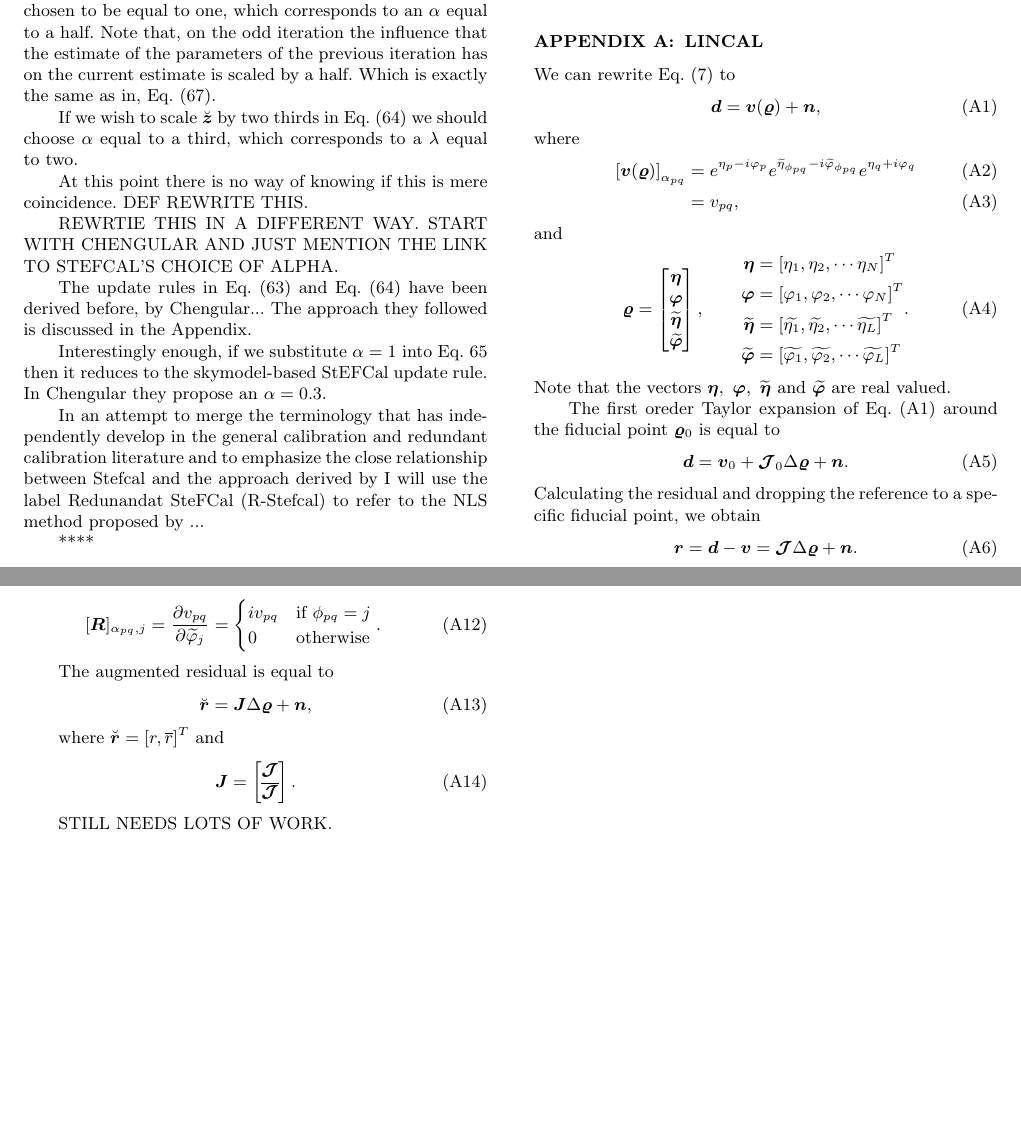
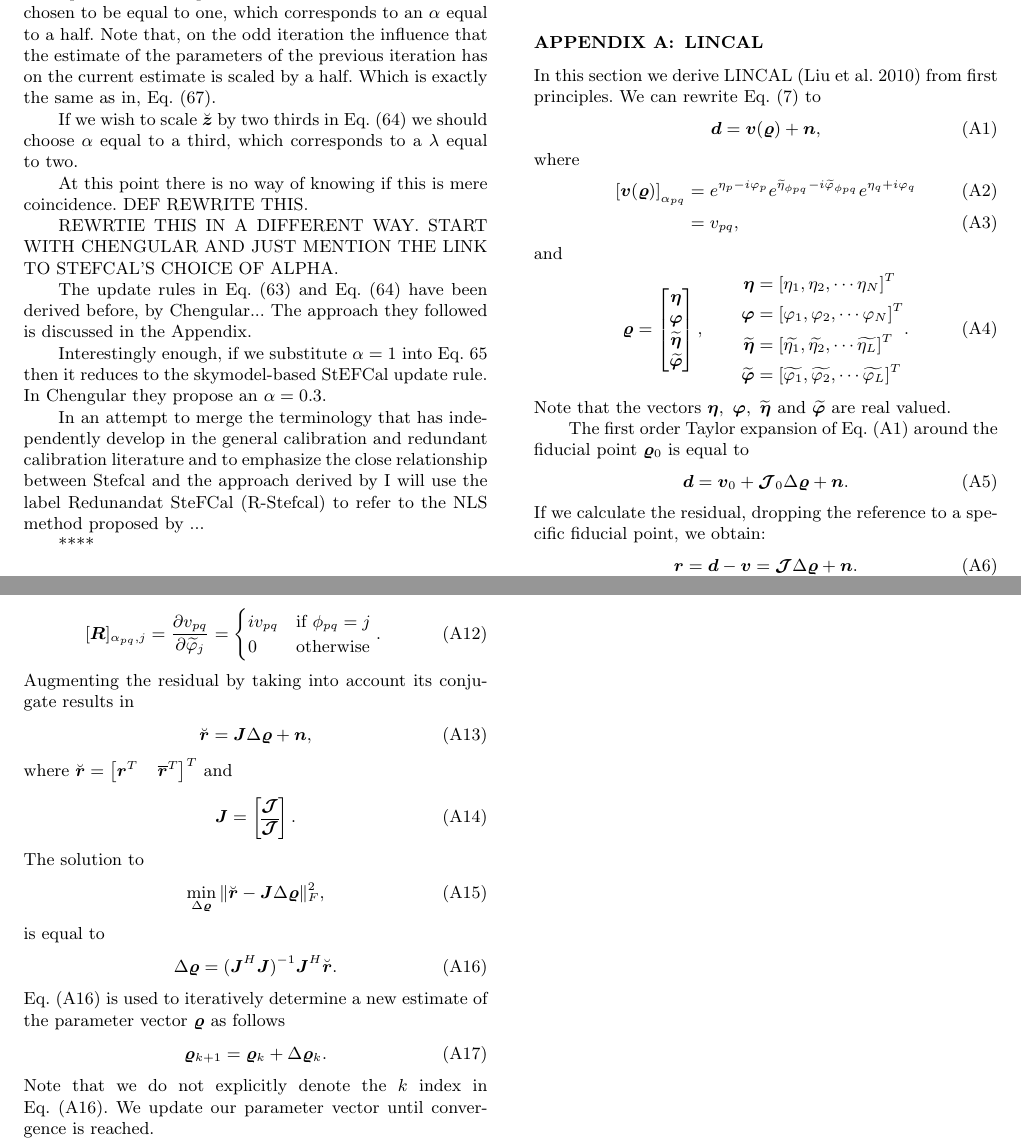
Before and after one commit to Trienko/redundant_calibration, a LaTeX paper (paper.tex): two parts of pages 8 and 9 of 9, joined at a grey line, cut so that both start at the same text, the shorter picture padded with empty space. Compiled offline with pdfLaTeX; a LaTeX package or settings file that is missing is left out.

Commit message:
LINCAL sort of complete

```diff
--- a/paper.tex
+++ b/paper.tex
@@ -906,6 +906,7 @@ of $2\frac{1}{3}$.
 \appendix
 
 \section{LINCAL}
+In this section we derive LINCAL \citep{Liu2010} from first principles.
 %Assume that $\eta_p,\eta_q,\widetilde{\eta}_{\phi_{pq}},\varphi_p,\varphi_q$ and $\widetilde{\varphi}_{\phi_{pq}}$ are real valued variables.
 We can rewrite Eq.~\eqref{eq:vis_red_vec} to
 \begin{equation}
@@ -936,12 +937,12 @@ and
 \end{equation}
 Note that the vectors $\bmath{\eta},~\bvarphi,~\widetilde{\bmath{\eta}}$ and $\widetilde{\bvarphi}$ are real valued.
 
-The first oreder Taylor expansion of Eq.~\eqref{eq:lincal_vec} around the fiducial point $\bvarrho_0$ is equal to
+The first order Taylor expansion of Eq.~\eqref{eq:lincal_vec} around the fiducial point $\bvarrho_0$ is equal to
 \begin{equation}
 \label{eq:d_lin}
 \bd = \bv_0 + \bmJ_0 \Delta \bvarrho  + \bn.
 \end{equation}
-Calculating the residual and dropping the reference to a specific fiducial point, we obtain
+If we calculate the residual, dropping the reference to a specific fiducial point, we obtain:
 \begin{equation}
 \label{eq:r_lin}
 \br = \bd - \bv = \bmJ \Delta \bvarrho + \bn.
@@ -972,27 +971,23 @@ where
                                                                         0 & \textrm{otherwise}
                                                                        \end{cases}
 \end{equation}
-
 \begin{equation}
  [\bQ]_{\alpha_{pq},j} =  \frac{\partial v_{pq}}{\partial \widetilde{\eta}_j} = \begin{cases}
     v_{pq} &\textrm{if}~\phi_{pq}=j\\
     0 & \textrm{otherwise}
    \end{cases},
 \end{equation}
-
 \begin{equation}
  [\bR]_{\alpha_{pq},j} =  \frac{\partial v_{pq}}{\partial \widetilde{\varphi}_j} = \begin{cases}
     i v_{pq} &\textrm{if}~\phi_{pq}=j\\
     0 & \textrm{otherwise}
    \end{cases}.
 \end{equation}
-
-The augmented residual is equal to
+Augmenting the residual by taking into account its conjugate results in
 \begin{equation}
 \breve{\br} = \bJ \Delta \bvarrho + \bn,
 \end{equation}
-
-where $\breve{\br} = [r,\conj{r}]^T$ and
+where $\breve{\br} = \begin{bmatrix}\br^T & \conj{\br}^T \end{bmatrix}^T$ and
 \begin{equation}
 \bJ =
 \begin{bmatrix}
@@ -1000,12 +995,20 @@ where $\breve{\br} = [r,\conj{r}]^T$ and
  \conj{\bmJ}
 \end{bmatrix}.
 \end{equation}
-
-
-
-STILL NEEDS LOTS OF WORK.
-
-
+The solution to
+\begin{equation}
+ \min_{\Delta \bvarrho} \| \breve{\br} - \bJ \Delta \bvarrho\|_F^2,
+\end{equation}
+is equal to
+\begin{equation}
+\label{eq:LINCAL_update}
+\Delta \bvarrho = (\bJ^H\bJ)^{-1} \bJ^H\breve{\br}.
+\end{equation}
+Eq.~\eqref{eq:LINCAL_update} is used to iteratively determine a new estimate of the parameter vector $\bvarrho$ as follows
+\begin{equation}
+\label{eq:new_rho}
+\bvarrho_{k+1} = \bvarrho_k + \Delta \bvarrho_k.
+\end{equation}
+Note that we do not explicitly denote the $k$ index in Eq.~\eqref{eq:LINCAL_update}. We update our parameter vector until convergence is reached.
 \label{lastpage}
-
 \end{document}
```
Also changed, not shown: paper.tex (2 more changed lines).
